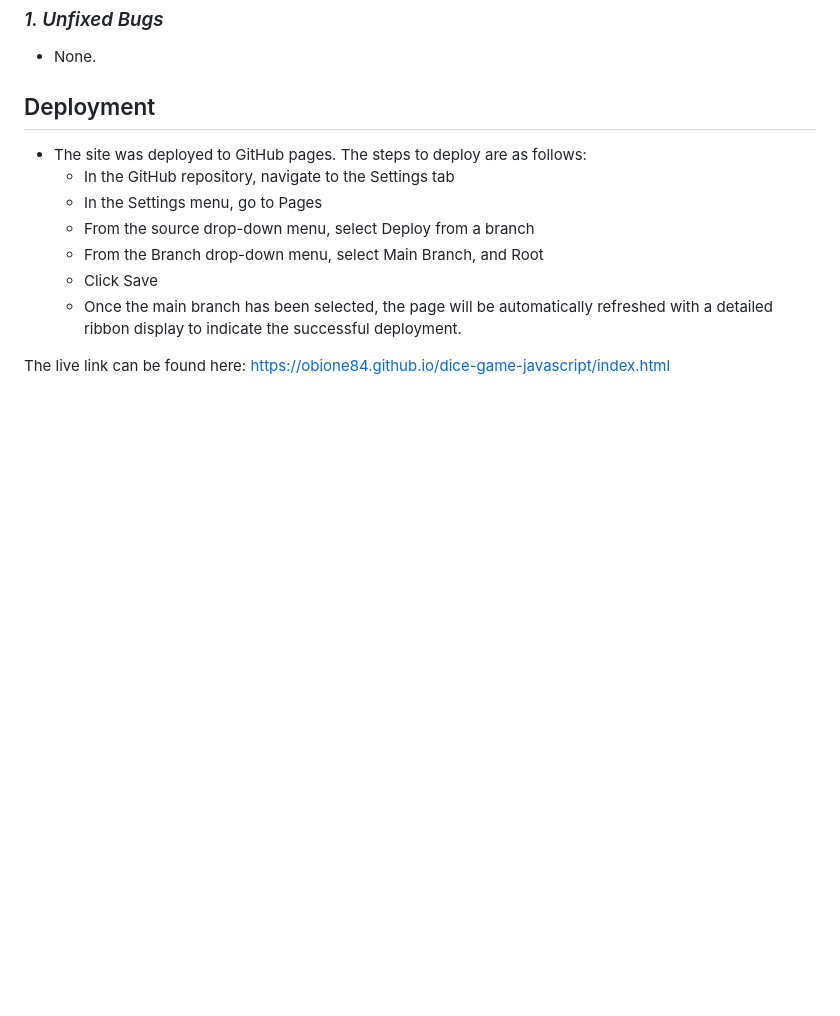
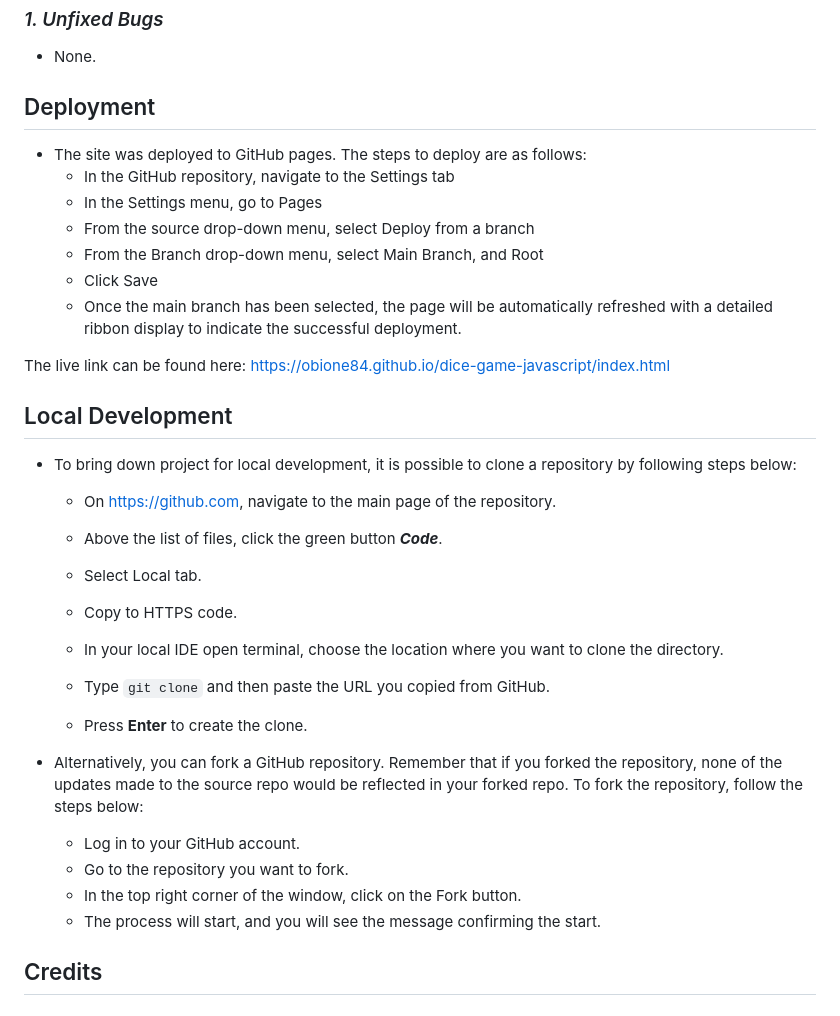
Before and after one commit to ObiOne84/dice-game-javascript, a Markdown page: README.md, the part around the change. Rendered like a GitHub page; blank space fills up the shorter version.

Commit message:
Add local development content to readme file

```diff
--- a/README.md
+++ b/README.md
@@ -128,3 +128,23 @@ Click [HERE](https://obione84.github.io/dice-game-javascript/) to visit a live p
   - Once the main branch has been selected, the page will be automatically refreshed with a detailed ribbon display to indicate the successful deployment.
 
  The live link can be found here: <https://obione84.github.io/dice-game-javascript/index.html>
+
+## Local Development ##
+
+- To bring down project for local development, it is possible to clone a repository by following steps below:
+  - On <https://github.com>, navigate to the main page of the repository.
+  - Above the list of files, click the green button ***Code***.
+  - Select Local tab.
+  - Copy to HTTPS code.
+  - In your local IDE open terminal, choose the location where you want to clone the directory.
+
+  - Type ``git clone`` and then paste the URL you copied from GitHub.
+  - Press **Enter** to create the clone.
+
+- Alternatively, you can fork a GitHub repository. Remember that if you forked the repository, none of the updates made to the source repo would be reflected in your forked repo. To fork the repository, follow the steps below:
+  - Log in to your GitHub account.
+  - Go to the repository you want to fork.
+  - In the top right corner of the window, click on the Fork button.
+  - The process will start, and you will see the message confirming the start.
+
+## Credits ##
```
